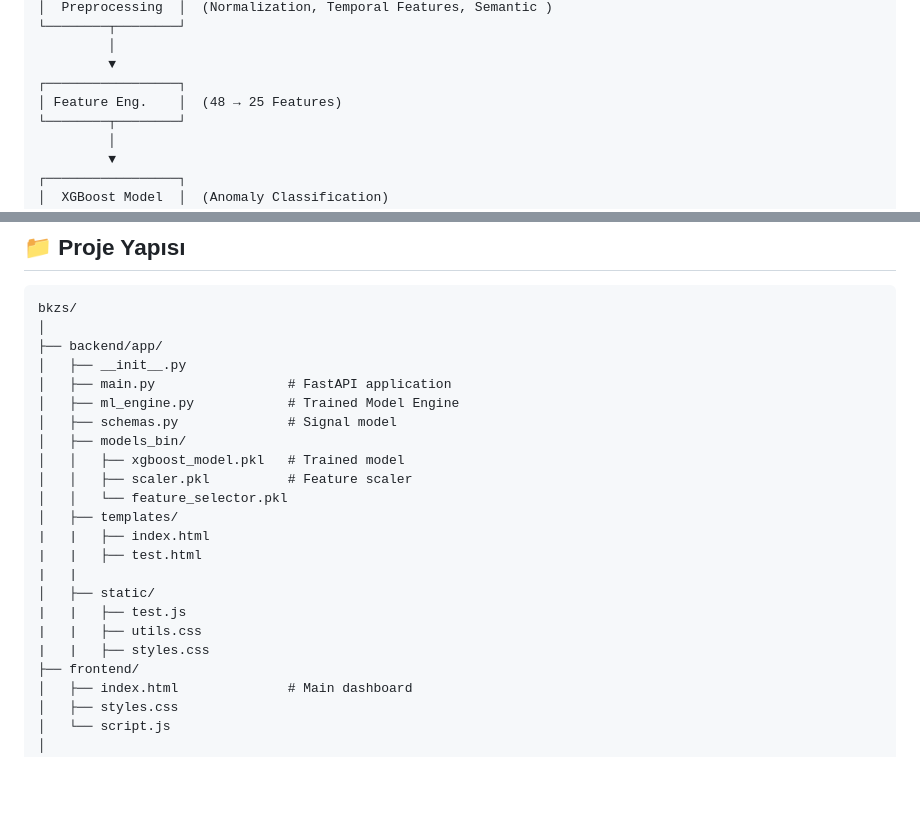
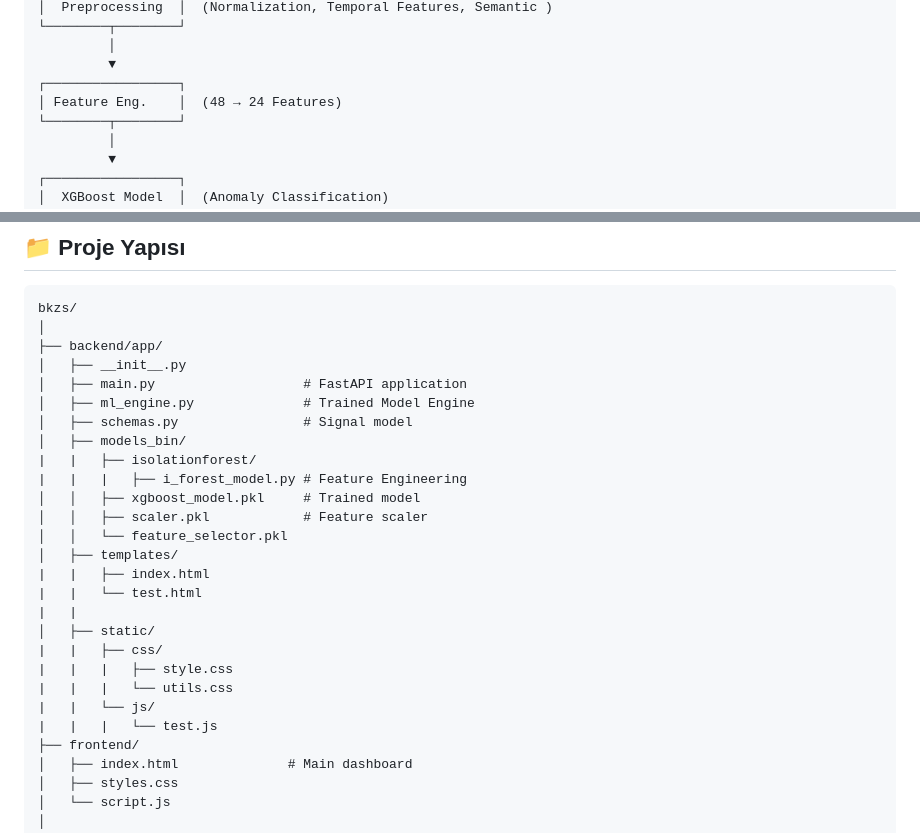
Before and after one commit to mehmeteaydin/tuas-hackathon-Signal-Verification-and-Anomaly-Detection-for-BKZS, a Markdown page: README.md, 2 parts joined by grey strips. Drawn GitHub-style; blank space fills up the shorter version.

```diff
--- a/README.md
+++ b/README.md
@@ -48,7 +48,7 @@ Türkiye'nin kritik navigasyon altyapısını GPS spoofing ve jamming saldırıl
          │
          ▼
 ┌─────────────────┐
-│ Feature Eng.    │  (48 → 25 Features)
+│ Feature Eng.    │  (48 → 24 Features)
 └────────┬────────┘
          │
          ▼
@@ -76,21 +76,25 @@ bkzs/
 │
 ├── backend/app/
 │   ├── __init__.py
-│   ├── main.py                 # FastAPI application
-│   ├── ml_engine.py            # Trained Model Engine
-│   ├── schemas.py              # Signal model
+│   ├── main.py                   # FastAPI application
+│   ├── ml_engine.py              # Trained Model Engine
+│   ├── schemas.py                # Signal model
 │   ├── models_bin/
-│   │   ├── xgboost_model.pkl   # Trained model
-│   │   ├── scaler.pkl          # Feature scaler
+|   |   ├── isolationforest/
+|   |   |   ├── i_forest_model.py # Feature Engineering
+│   │   ├── xgboost_model.pkl     # Trained model
+│   │   ├── scaler.pkl            # Feature scaler
 │   │   └── feature_selector.pkl
 │   ├── templates/
 |   |   ├── index.html
-|   |   ├── test.html
+|   |   └── test.html
 |   |
 │   ├── static/
-|   |   ├── test.js
-|   |   ├── utils.css
-|   |   ├── styles.css
+|   |   ├── css/
+|   |   |   ├── style.css
+|   |   |   └── utils.css
+|   |   └── js/
+|   |   |   └── test.js
 ├── frontend/
 │   ├── index.html              # Main dashboard
 │   ├── styles.css
```
Also changed, not shown: other parts of README.md (+2 -49 lines).
